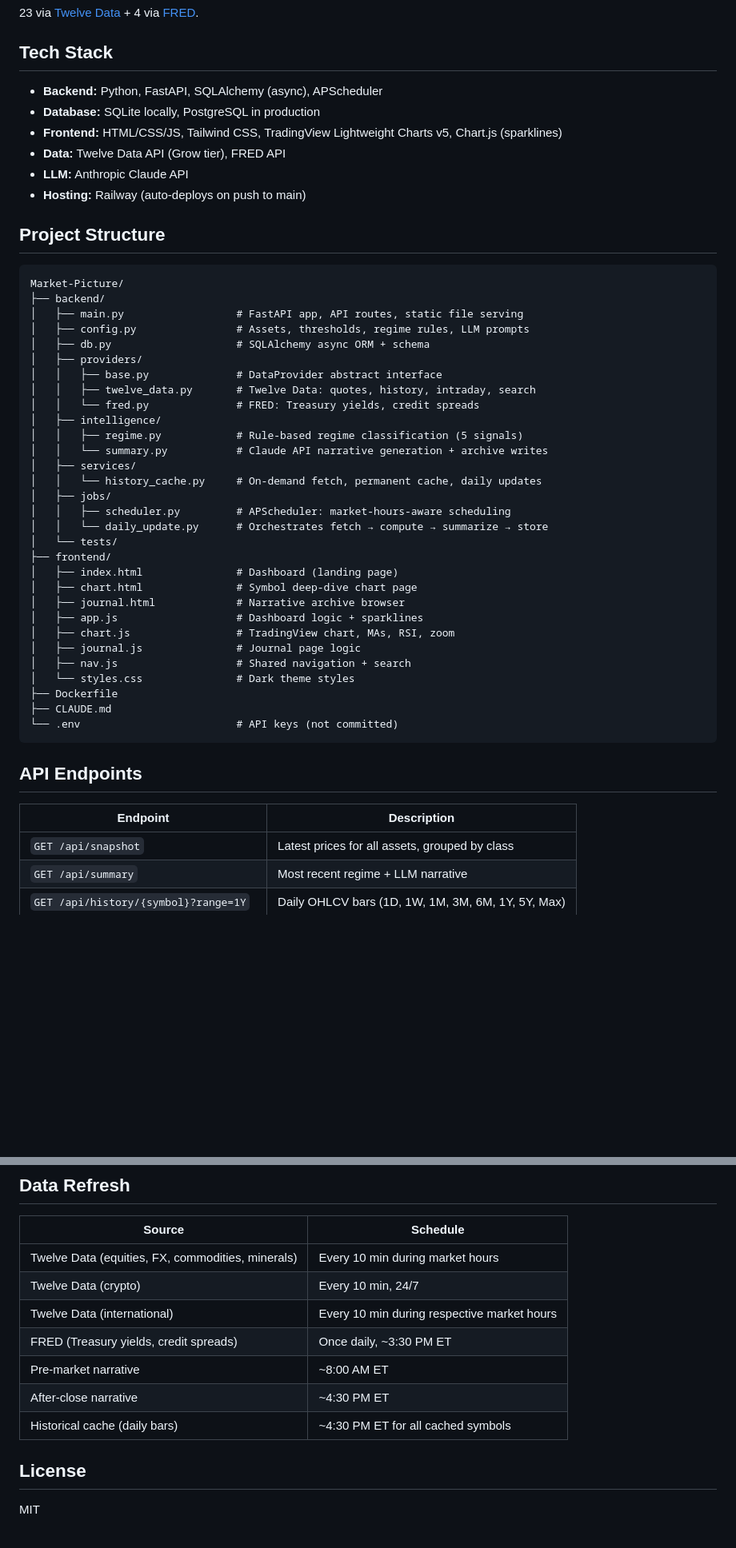
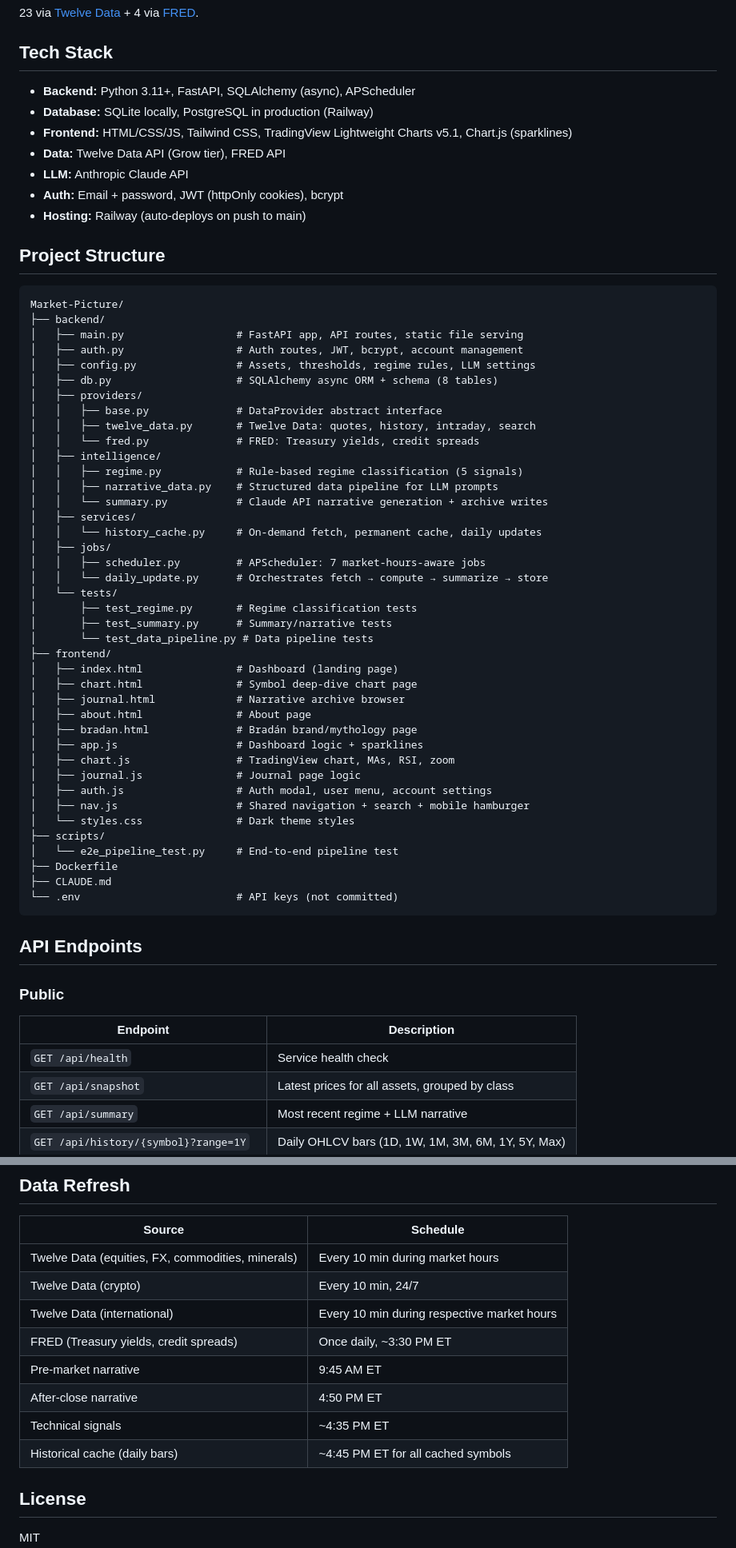
Before and after one commit to cwalsh717/Market-Picture, a Markdown page: README.md, 2 parts joined by grey strips. Shown at 80% size. Rendered like a GitHub page; blank space fills up the shorter version.

Commit message:
Sync README with actual codebase state before V3
- Fix narrative schedule times (9:45 AM / 4:50 PM)
- Add auth section (features, endpoints, JWT_SECRET env var)
- Add missing files to project structure (auth.py, narrative_data.py, about/bradan pages, auth.js)
- Add technical signals and history cache append to data refresh table
- Add /api/health endpoint, split API endpoints into Public and Auth sections
- Update Python prerequisite to 3.11+, TradingView version to v5.1

Co-Authored-By: Claude Opus 4.6 <noreply@anthropic.com>

```diff
--- a/README.md
+++ b/README.md
@@ -37,11 +37,12 @@ No login required. The landing page is the product.
 
 ## Tech Stack
 
-- **Backend:** Python, FastAPI, SQLAlchemy (async), APScheduler
-- **Database:** SQLite locally, PostgreSQL in production
-- **Frontend:** HTML/CSS/JS, Tailwind CSS, TradingView Lightweight Charts v5, Chart.js (sparklines)
+- **Backend:** Python 3.11+, FastAPI, SQLAlchemy (async), APScheduler
+- **Database:** SQLite locally, PostgreSQL in production (Railway)
+- **Frontend:** HTML/CSS/JS, Tailwind CSS, TradingView Lightweight Charts v5.1, Chart.js (sparklines)
 - **Data:** Twelve Data API (Grow tier), FRED API
 - **LLM:** Anthropic Claude API
+- **Auth:** Email + password, JWT (httpOnly cookies), bcrypt
 - **Hosting:** Railway (auto-deploys on push to main)
 
 ## Project Structure
@@ -50,30 +51,40 @@ No login required. The landing page is the product.
 Market-Picture/
 ├── backend/
 │   ├── main.py                  # FastAPI app, API routes, static file serving
-│   ├── config.py                # Assets, thresholds, regime rules, LLM prompts
-│   ├── db.py                    # SQLAlchemy async ORM + schema
+│   ├── auth.py                  # Auth routes, JWT, bcrypt, account management
+│   ├── config.py                # Assets, thresholds, regime rules, LLM settings
+│   ├── db.py                    # SQLAlchemy async ORM + schema (8 tables)
 │   ├── providers/
 │   │   ├── base.py              # DataProvider abstract interface
 │   │   ├── twelve_data.py       # Twelve Data: quotes, history, intraday, search
 │   │   └── fred.py              # FRED: Treasury yields, credit spreads
 │   ├── intelligence/
 │   │   ├── regime.py            # Rule-based regime classification (5 signals)
+│   │   ├── narrative_data.py    # Structured data pipeline for LLM prompts
 │   │   └── summary.py           # Claude API narrative generation + archive writes
 │   ├── services/
 │   │   └── history_cache.py     # On-demand fetch, permanent cache, daily updates
 │   ├── jobs/
-│   │   ├── scheduler.py         # APScheduler: market-hours-aware scheduling
+│   │   ├── scheduler.py         # APScheduler: 7 market-hours-aware jobs
 │   │   └── daily_update.py      # Orchestrates fetch → compute → summarize → store
 │   └── tests/
+│       ├── test_regime.py       # Regime classification tests
+│       ├── test_summary.py      # Summary/narrative tests
+│       └── test_data_pipeline.py # Data pipeline tests
 ├── frontend/
 │   ├── index.html               # Dashboard (landing page)
 │   ├── chart.html               # Symbol deep-dive chart page
 │   ├── journal.html             # Narrative archive browser
+│   ├── about.html               # About page
+│   ├── bradan.html              # Bradán brand/mythology page
 │   ├── app.js                   # Dashboard logic + sparklines
 │   ├── chart.js                 # TradingView chart, MAs, RSI, zoom
 │   ├── journal.js               # Journal page logic
-│   ├── nav.js                   # Shared navigation + search
+│   ├── auth.js                  # Auth modal, user menu, account settings
+│   ├── nav.js                   # Shared navigation + search + mobile hamburger
 │   └── styles.css               # Dark theme styles
+├── scripts/
+│   └── e2e_pipeline_test.py     # End-to-end pipeline test
 ├── Dockerfile
 ├── CLAUDE.md
 └── .env                         # API keys (not committed)
@@ -81,8 +92,10 @@ Market-Picture/
 
 ## API Endpoints
 
+### Public
 | Endpoint | Description |
 |---|---|
+| `GET /api/health` | Service health check |
 | `GET /api/snapshot` | Latest prices for all assets, grouped by class |
 | `GET /api/summary` | Most recent regime + LLM narrative |
 | `GET /api/history/{symbol}?range=1Y` | Daily OHLCV bars (1D, 1W, 1M, 3M, 6M, 1Y, 5Y, Max) |
@@ -140,9 +164,10 @@ python -m pytest backend/tests/ -v
 | Twelve Data (crypto) | Every 10 min, 24/7 |
 | Twelve Data (international) | Every 10 min during respective market hours |
 | FRED (Treasury yields, credit spreads) | Once daily, ~3:30 PM ET |
-| Pre-market narrative | ~8:00 AM ET |
-| After-close narrative | ~4:30 PM ET |
-| Historical cache (daily bars) | ~4:30 PM ET for all cached symbols |
+| Pre-market narrative | 9:45 AM ET |
+| After-close narrative | 4:50 PM ET |
+| Technical signals | ~4:35 PM ET |
+| Historical cache (daily bars) | ~4:45 PM ET for all cached symbols |
 
 ## License
 
```
Also changed, not shown: other parts of README.md (+17 -6 lines).
